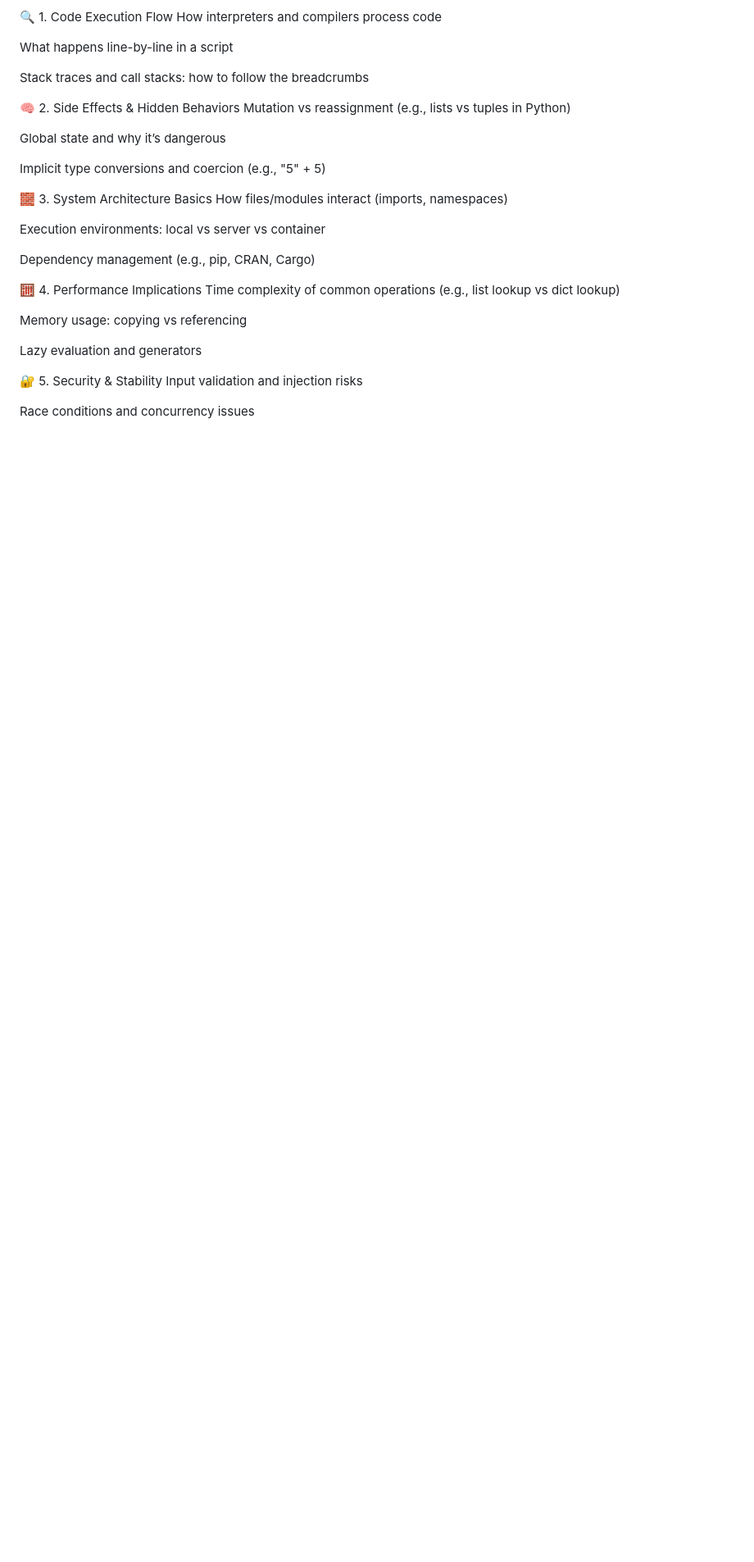
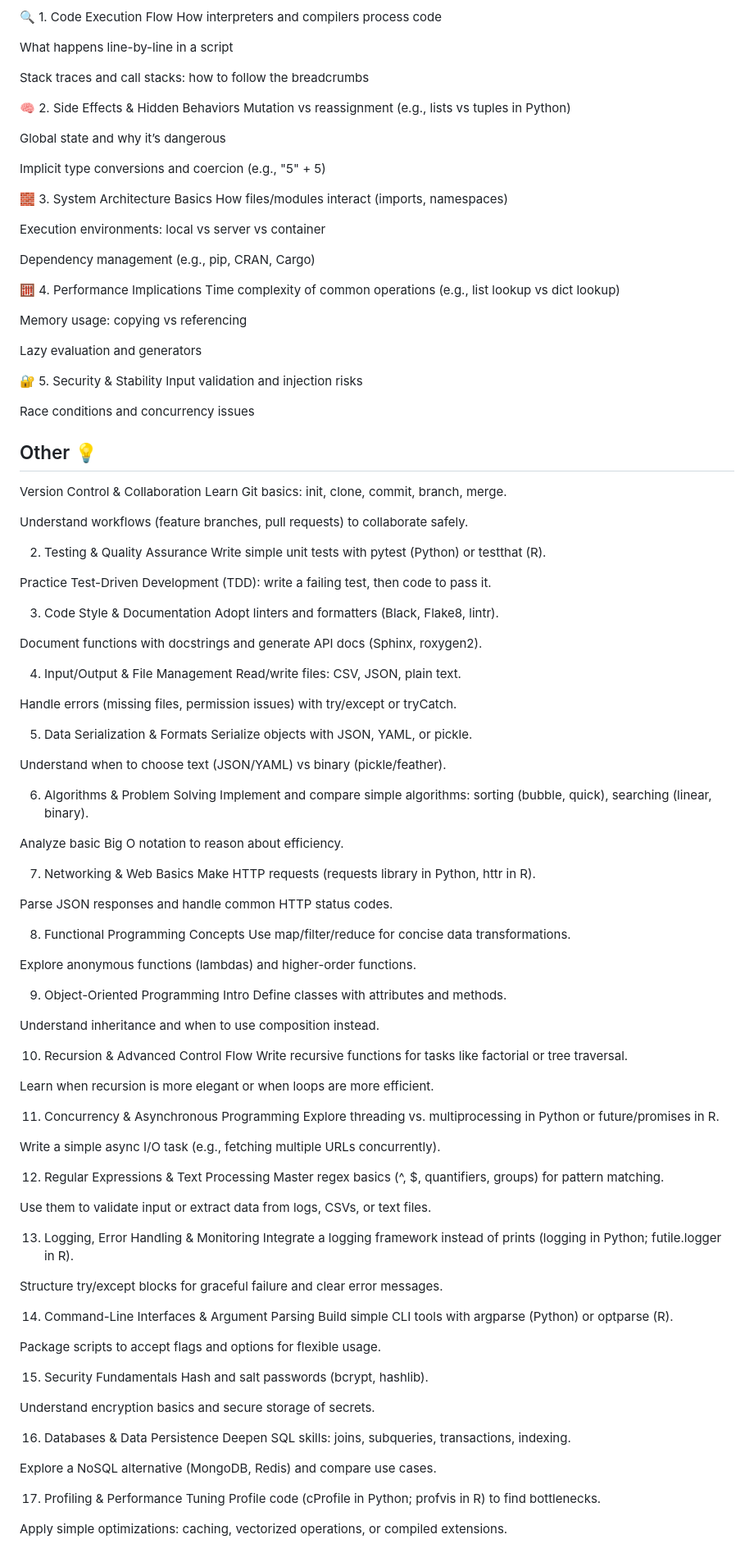
Before and after one commit to JoyCal000Gold/Coding-Lessons, a Markdown page: README.md, the part around the change. Shown: that part at 82% size. Drawn GitHub-style; blank space fills up the shorter version.

```diff
--- a/README.md
+++ b/README.md
@@ -203,3 +203,89 @@ Lazy evaluation and generators
 Input validation and injection risks
 
 Race conditions and concurrency issues
+
+## Other 💡
+Version Control & Collaboration
+Learn Git basics: init, clone, commit, branch, merge.
+
+Understand workflows (feature branches, pull requests) to collaborate safely.
+
+2. Testing & Quality Assurance
+Write simple unit tests with pytest (Python) or testthat (R).
+
+Practice Test-Driven Development (TDD): write a failing test, then code to pass it.
+
+3. Code Style & Documentation
+Adopt linters and formatters (Black, Flake8, lintr).
+
+Document functions with docstrings and generate API docs (Sphinx, roxygen2).
+
+4. Input/Output & File Management
+Read/write files: CSV, JSON, plain text.
+
+Handle errors (missing files, permission issues) with try/except or tryCatch.
+
+5. Data Serialization & Formats
+Serialize objects with JSON, YAML, or pickle.
+
+Understand when to choose text (JSON/YAML) vs binary (pickle/feather).
+
+6. Algorithms & Problem Solving
+Implement and compare simple algorithms: sorting (bubble, quick), searching (linear, binary).
+
+Analyze basic Big O notation to reason about efficiency.
+
+7. Networking & Web Basics
+Make HTTP requests (requests library in Python, httr in R).
+
+Parse JSON responses and handle common HTTP status codes.
+
+8. Functional Programming Concepts
+Use map/filter/reduce for concise data transformations.
+
+Explore anonymous functions (lambdas) and higher-order functions.
+
+9. Object-Oriented Programming Intro
+Define classes with attributes and methods.
+
+Understand inheritance and when to use composition instead.
+
+10. Recursion & Advanced Control Flow
+Write recursive functions for tasks like factorial or tree traversal.
+
+Learn when recursion is more elegant or when loops are more efficient.
+
+11. Concurrency & Asynchronous Programming
+Explore threading vs. multiprocessing in Python or future/promises in R.
+
+Write a simple async I/O task (e.g., fetching multiple URLs concurrently).
+
+12. Regular Expressions & Text Processing
+Master regex basics (^, $, quantifiers, groups) for pattern matching.
+
+Use them to validate input or extract data from logs, CSVs, or text files.
+
+13. Logging, Error Handling & Monitoring
+Integrate a logging framework instead of prints (logging in Python; futile.logger in R).
+
+Structure try/except blocks for graceful failure and clear error messages.
+
+14. Command-Line Interfaces & Argument Parsing
+Build simple CLI tools with argparse (Python) or optparse (R).
+
+Package scripts to accept flags and options for flexible usage.
+
+15. Security Fundamentals
+Hash and salt passwords (bcrypt, hashlib).
+
+Understand encryption basics and secure storage of secrets.
+
+16. Databases & Data Persistence
+Deepen SQL skills: joins, subqueries, transactions, indexing.
+
+Explore a NoSQL alternative (MongoDB, Redis) and compare use cases.
+
+17. Profiling & Performance Tuning
+Profile code (cProfile in Python; profvis in R) to find bottlenecks.
+
+Apply simple optimizations: caching, vectorized operations, or compiled extensions.
```
